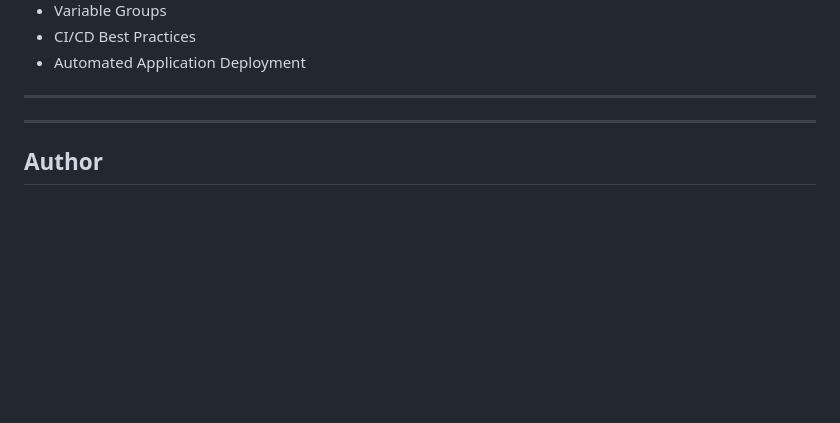
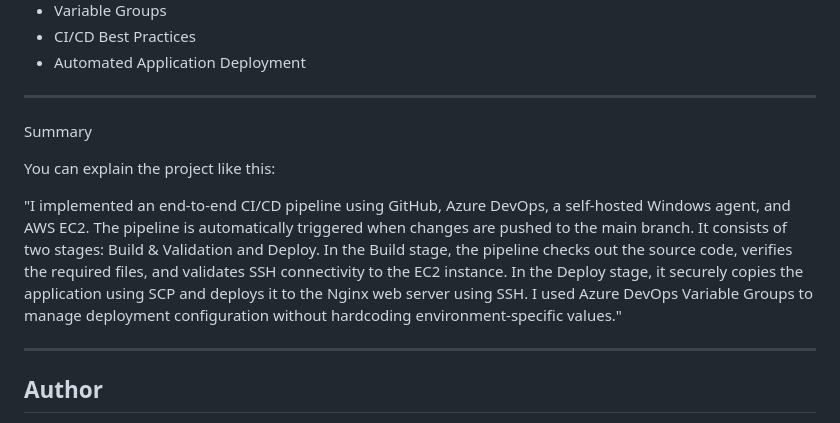
Before and after one commit to Sravani9640/Practicing-CI-CD, a Markdown page: README.md, the part around the change. Drawn GitHub-style; blank space fills up the shorter version.

Commit message:
Add project summary to README
Added a project summary explaining the CI/CD pipeline implementation using GitHub, Azure DevOps, and AWS EC2.

```diff
--- a/README.md
+++ b/README.md
@@ -174,7 +174,11 @@ Through this project, I gained hands-on experience with:
 - Automated Application Deployment
 
 ---
+Summary
 
+You can explain the project like this:
+
+"I implemented an end-to-end CI/CD pipeline using GitHub, Azure DevOps, a self-hosted Windows agent, and AWS EC2. The pipeline is automatically triggered when changes are pushed to the main branch. It consists of two stages: Build & Validation and Deploy. In the Build stage, the pipeline checks out the source code, verifies the required files, and validates SSH connectivity to the EC2 instance. In the Deploy stage, it securely copies the application using SCP and deploys it to the Nginx web server using SSH. I used Azure DevOps Variable Groups to manage deployment configuration without hardcoding environment-specific values."
 
 ---
 
```
